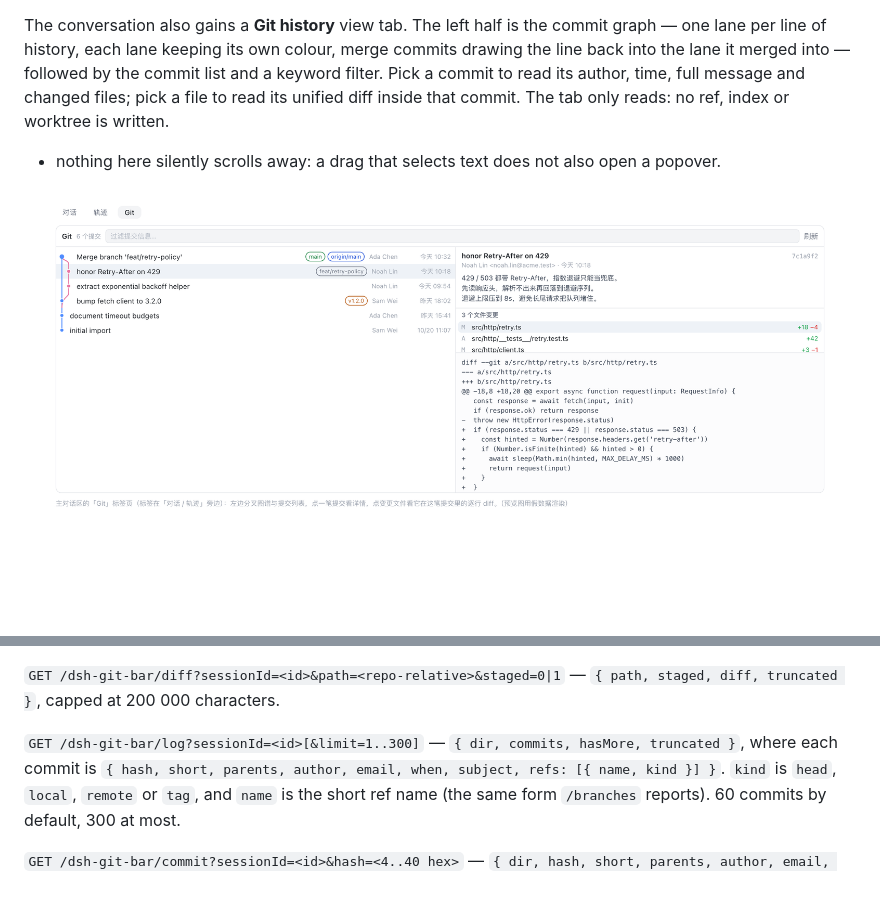
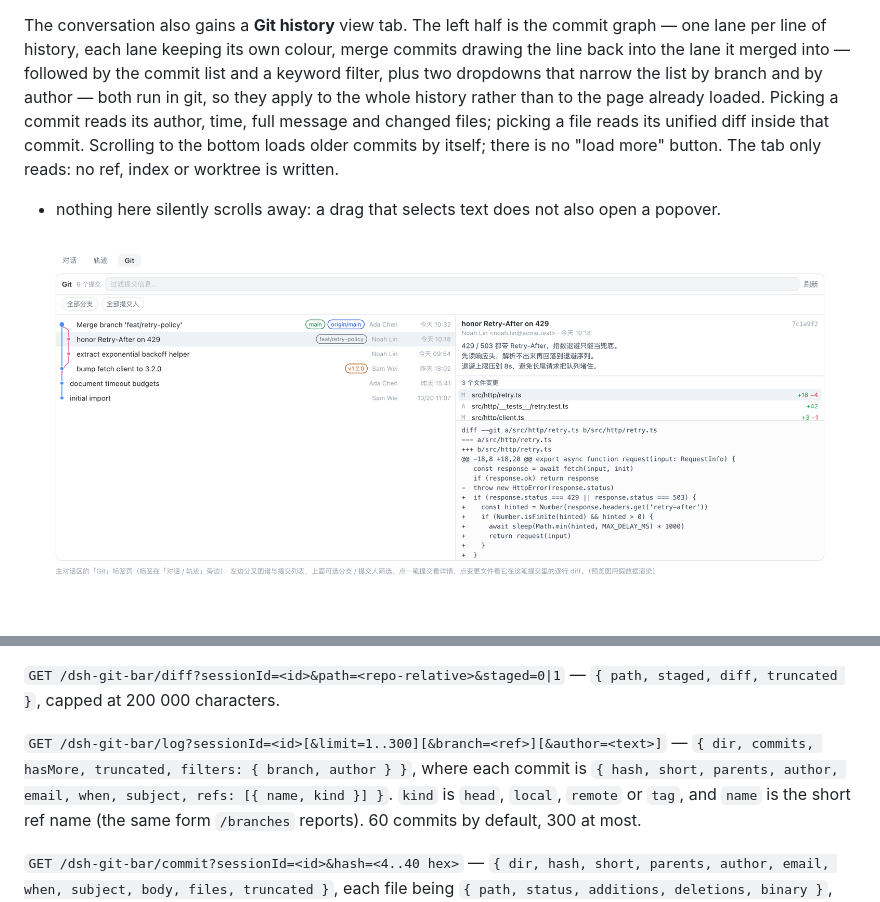
Before and after one commit to mjnhmd/dsh-git-bar, a Markdown page: README.md, 2 parts joined by grey strips. Rendered like a GitHub page; pictures changed too: docs/preview-history.png; blank space fills up the shorter version.

Commit message:
docs: 0.4.0 —— README/预览图/描述同步分支与提交人筛选
预览图按新的假数据模板重画（加了「全部分支 / 全部提交人」两个下拉，
窗口高度补 32px 免得截断），文案里写明筛选走 git、滚到底自动续页。

```diff
--- a/README.md
+++ b/README.md
@@ -42,9 +42,12 @@ do:
 The conversation also gains a **Git history** view tab. The left half is the
 commit graph — one lane per line of history, each lane keeping its own colour,
 merge commits drawing the line back into the lane it merged into — followed by
-the commit list and a keyword filter. Pick a commit to read its author, time,
-full message and changed files; pick a file to read its unified diff inside that
-commit. The tab only reads: no ref, index or worktree is written.
+the commit list and a keyword filter, plus two dropdowns that narrow the list by
+branch and by author — both run in git, so they apply to the whole history rather
+than to the page already loaded. Picking a commit reads its author, time, full
+message and changed files; picking a file reads its unified diff inside that
+commit. Scrolling to the bottom loads older commits by itself; there is no
+"load more" button. The tab only reads: no ref, index or worktree is written.
 - nothing here silently scrolls away: a drag that selects text does not also open
   a popover.
 
@@ -144,8 +147,8 @@ additions, deletions }], dirty, truncated }`, capped at 500 files.
 `GET /dsh-git-bar/diff?sessionId=<id>&path=<repo-relative>&staged=0|1` — `{ path,
 staged, diff, truncated }`, capped at 200 000 characters.
 
-`GET /dsh-git-bar/log?sessionId=<id>[&limit=1..300]` — `{ dir, commits, hasMore,
-truncated }`, where each commit is `{ hash, short, parents, author, email, when,
+`GET /dsh-git-bar/log?sessionId=<id>[&limit=1..300][&branch=<ref>][&author=<text>]`
+— `{ dir, commits, hasMore, truncated, filters: { branch, author } }`, where each commit is `{ hash, short, parents, author, email, when,
 subject, refs: [{ name, kind }] }`. `kind` is `head`, `local`, `remote` or `tag`,
 and `name` is the short ref name (the same form `/branches` reports). 60 commits
 by default, 300 at most.
```
Also changed, not shown: README.zh.md (+2 -2 lines), 7 other files.
